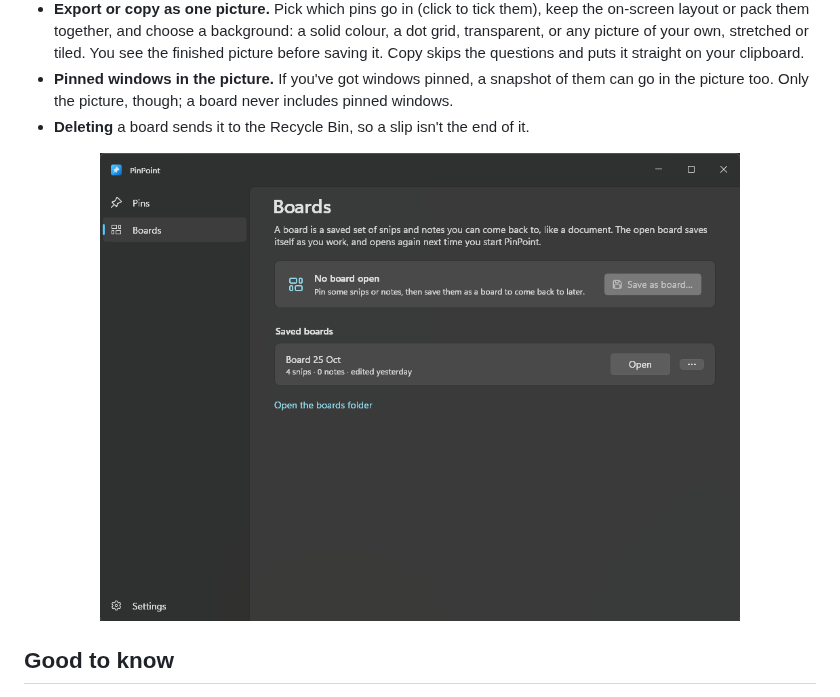
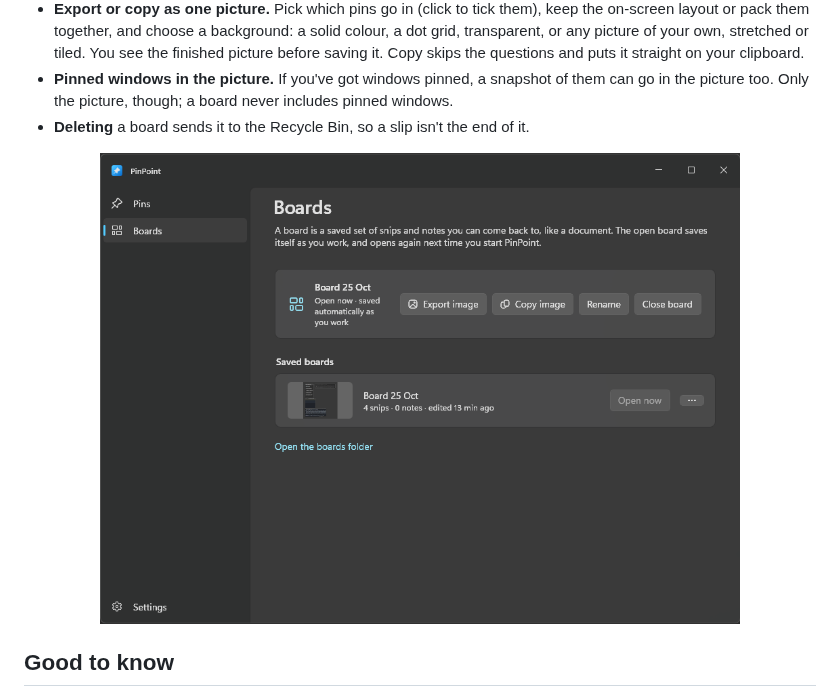
Before and after one commit to MrAliveAgain/PinPoint, a Markdown page: README.md, the part around the change. GitHub-like rendering; pictures changed too: docs/boards-page.png (added), docs/boards.png (deleted).

Commit message:
README: new Boards page screenshot (thumbnails, Export and Copy)
Co-Authored-By: Claude Opus 5.5 <noreply@anthropic.com>

```diff
--- a/README.md
+++ b/README.md
@@ -105,7 +105,7 @@ A board is a saved set of snips and notes: where each one was, its zoom and opac
 - **Deleting** a board sends it to the Recycle Bin, so a slip isn't the end of it.
 
 <p align="center">
-  <img src="docs/boards.png" alt="The Boards page: a card saying no board is open with a Save as board button, and a saved board listed with its snip and note count and an Open button" width="640">
+  <img src="docs/boards-page.png" alt="The Boards page: the open board's card with Export image, Copy image, Rename and Close board buttons, and a saved board listed with its thumbnail, snip and note count" width="640">
 </p>
 
 ## Good to know
```
